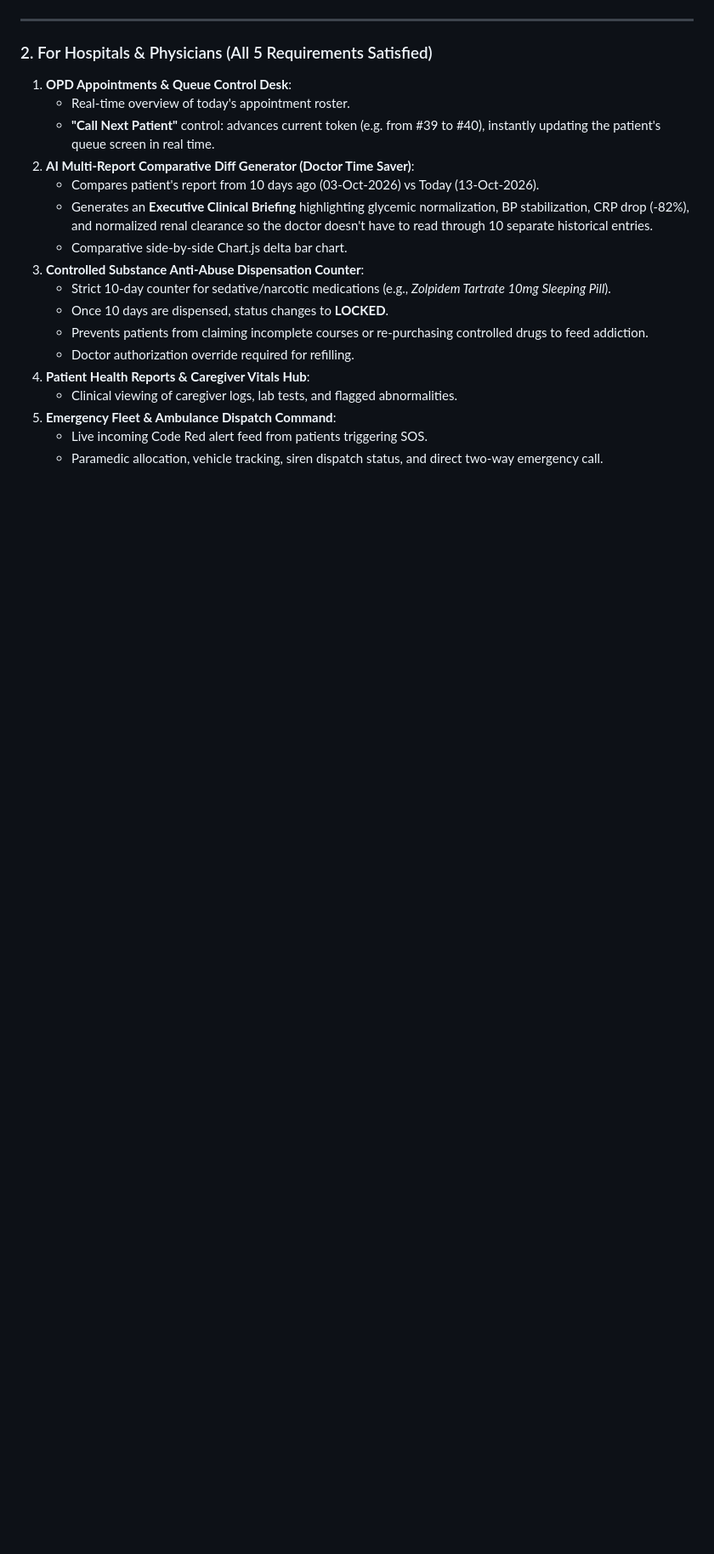
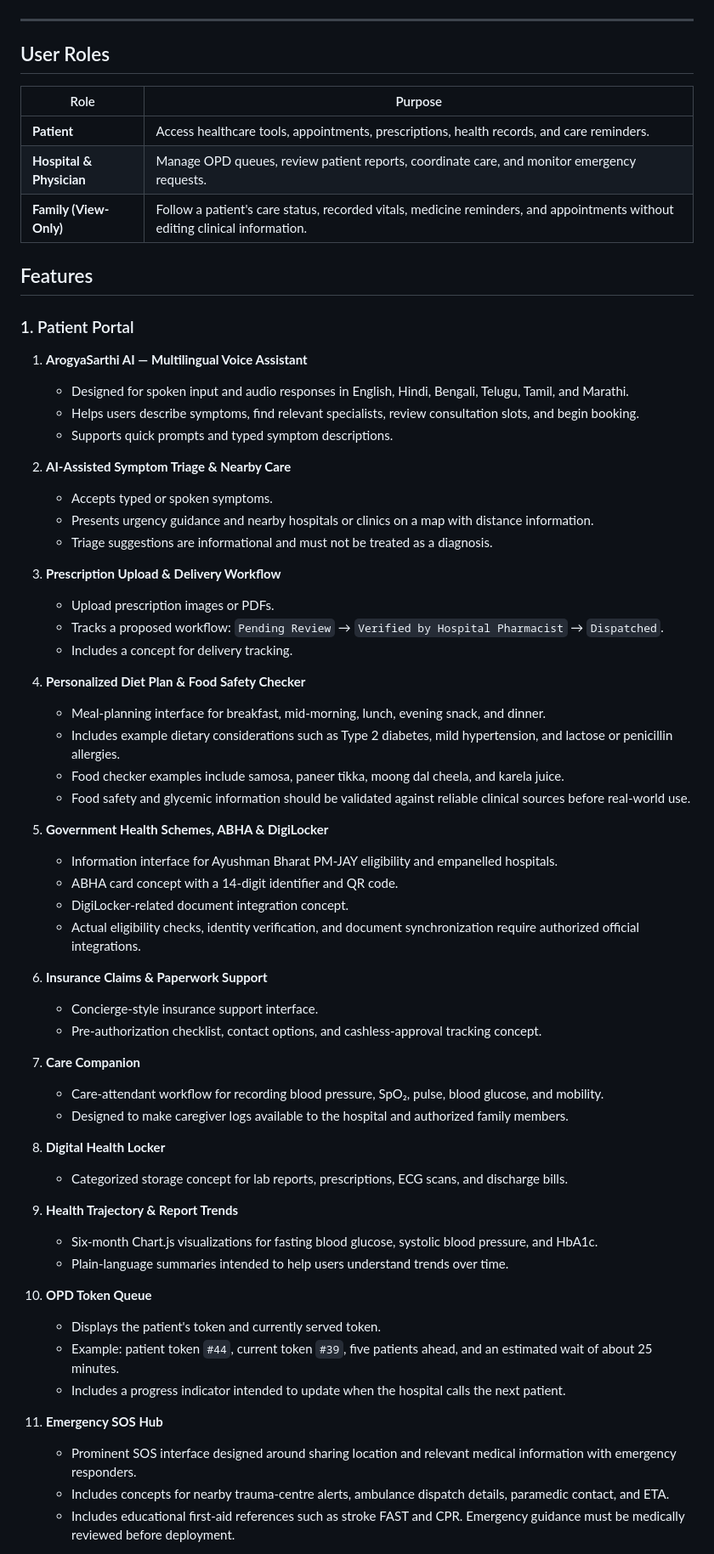
Before and after one commit to RagE-arch/ArogyaConnect, a Markdown page: MAIN/README.md, the part around one of its changes. Shown at 85% size. Drawn GitHub-style; blank space fills up the shorter version.

```diff
--- a/MAIN/README.md
+++ b/MAIN/README.md
@@ -57,21 +22,67 @@ A full-stack medical application built to serve three distinct types of users:
 
 ---
 
-### 2. For Hospitals & Physicians (All 5 Requirements Satisfied)
-1. **OPD Appointments & Queue Control Desk**:
-    - Real-time overview of today's appointment roster.
-    - **"Call Next Patient"** control: advances current token (e.g. from #39 to #40), instantly updating the patient's queue screen in real time.
-2. **AI Multi-Report Comparative Diff Generator (Doctor Time Saver)**:
-    - Compares patient's report from 10 days ago (03-Oct-2026) vs Today (13-Oct-2026).
-    - Generates an **Executive Clinical Briefing** highlighting glycemic normalization, BP stabilization, CRP drop (-82%), and normalized renal clearance so the doctor doesn't have to read through 10 separate historical entries.
-    - Comparative side-by-side Chart.js delta bar chart.
-3. **Controlled Substance Anti-Abuse Dispensation Counter**:
-    - Strict 10-day counter for sedative/narcotic medications (e.g., *Zolpidem Tartrate 10mg Sleeping Pill*).
-    - Once 10 days are dispensed, status changes to **LOCKED**.
-    - Prevents patients from claiming incomplete courses or re-purchasing controlled drugs to feed addiction.
-    - Doctor authorization override required for refilling.
-4. **Patient Health Reports & Caregiver Vitals Hub**:
-    - Clinical viewing of caregiver logs, lab tests, and flagged abnormalities.
-5. **Emergency Fleet & Ambulance Dispatch Command**:
-    - Live incoming Code Red alert feed from patients triggering SOS.
-    - Paramedic allocation, vehicle tracking, siren dispatch status, and direct two-way emergency call.
+## User Roles
+
+| Role | Purpose |
+|---|---|
+| **Patient** | Access healthcare tools, appointments, prescriptions, health records, and care reminders. |
+| **Hospital & Physician** | Manage OPD queues, review patient reports, coordinate care, and monitor emergency requests. |
+| **Family (View-Only)** | Follow a patient's care status, recorded vitals, medicine reminders, and appointments without editing clinical information. |
+
+## Features
+
+### 1. Patient Portal
+
+1. **ArogyaSarthi AI — Multilingual Voice Assistant**
+   - Designed for spoken input and audio responses in English, Hindi, Bengali, Telugu, Tamil, and Marathi.
+   - Helps users describe symptoms, find relevant specialists, review consultation slots, and begin booking.
+   - Supports quick prompts and typed symptom descriptions.
+
+2. **AI-Assisted Symptom Triage & Nearby Care**
+   - Accepts typed or spoken symptoms.
+   - Presents urgency guidance and nearby hospitals or clinics on a map with distance information.
+   - Triage suggestions are informational and must not be treated as a diagnosis.
+
+3. **Prescription Upload & Delivery Workflow**
+   - Upload prescription images or PDFs.
+   - Tracks a proposed workflow: `Pending Review` → `Verified by Hospital Pharmacist` → `Dispatched`.
+   - Includes a concept for delivery tracking.
+
+4. **Personalized Diet Plan & Food Safety Checker**
+   - Meal-planning interface for breakfast, mid-morning, lunch, evening snack, and dinner.
+   - Includes example dietary considerations such as Type 2 diabetes, mild hypertension, and lactose or penicillin allergies.
+   - Food checker examples include samosa, paneer tikka, moong dal cheela, and karela juice.
+   - Food safety and glycemic information should be validated against reliable clinical sources before real-world use.
+
+5. **Government Health Schemes, ABHA & DigiLocker**
+   - Information interface for Ayushman Bharat PM-JAY eligibility and empanelled hospitals.
+   - ABHA card concept with a 14-digit identifier and QR code.
+   - DigiLocker-related document integration concept.
+   - Actual eligibility checks, identity verification, and document synchronization require authorized official integrations.
+
+6. **Insurance Claims & Paperwork Support**
+   - Concierge-style insurance support interface.
+   - Pre-authorization checklist, contact options, and cashless-approval tracking concept.
+
+7. **Care Companion**
+   - Care-attendant workflow for recording blood pressure, SpO₂, pulse, blood glucose, and mobility.
+   - Designed to make caregiver logs available to the hospital and authorized family members.
+
+8. **Digital Health Locker**
+   - Categorized storage concept for lab reports, prescriptions, ECG scans, and discharge bills.
+
+9. **Health Trajectory & Report Trends**
+   - Six-month Chart.js visualizations for fasting blood glucose, systolic blood pressure, and HbA1c.
+   - Plain-language summaries intended to help users understand trends over time.
+
+10. **OPD Token Queue**
+    - Displays the patient's token and currently served token.
+    - Example: patient token `#44`, current token `#39`, five patients ahead, and an estimated wait of about 25 minutes.
+    - Includes a progress indicator intended to update when the hospital calls the next patient.
+
+11. **Emergency SOS Hub**
+    - Prominent SOS interface designed around sharing location and relevant medical information with emergency responders.
+    - Includes concepts for nearby trauma-centre alerts, ambulance dispatch details, paramedic contact, and ETA.
+    - Includes educational first-aid references such as stroke FAST and CPR. Emergency guidance must be medically reviewed before deployment.
+
```
Also changed, not shown: other parts of MAIN/README.md (+148 -99 lines).
